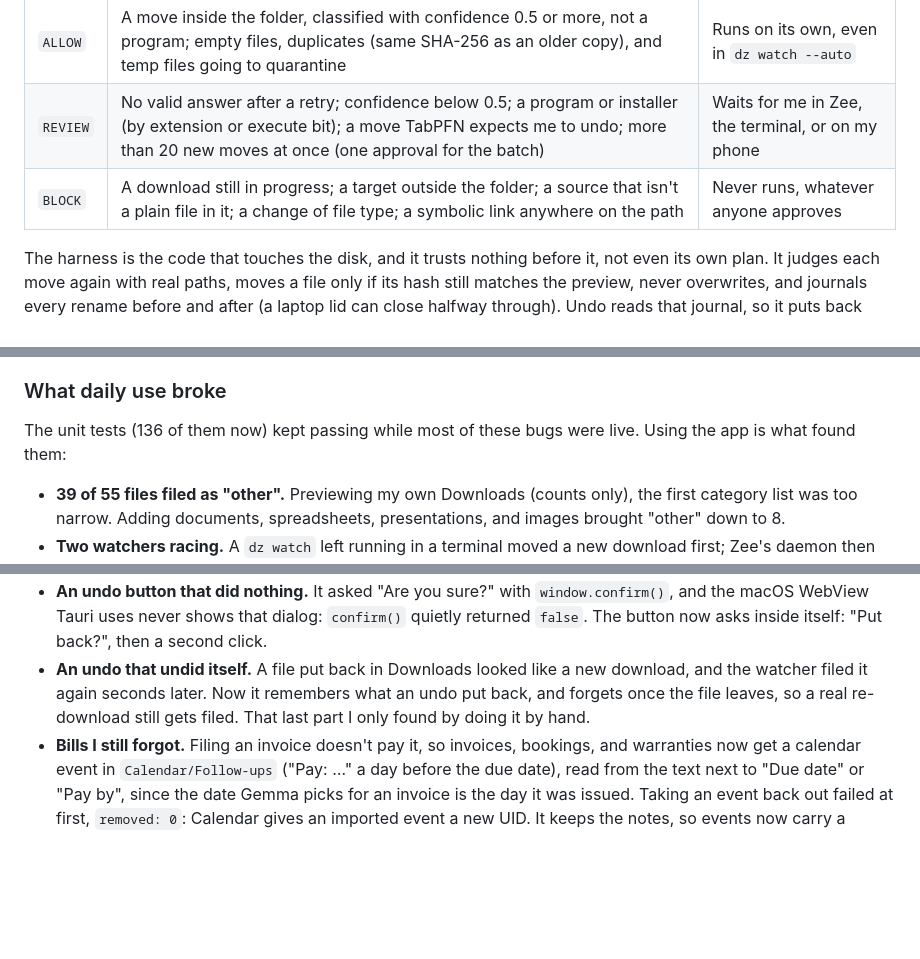
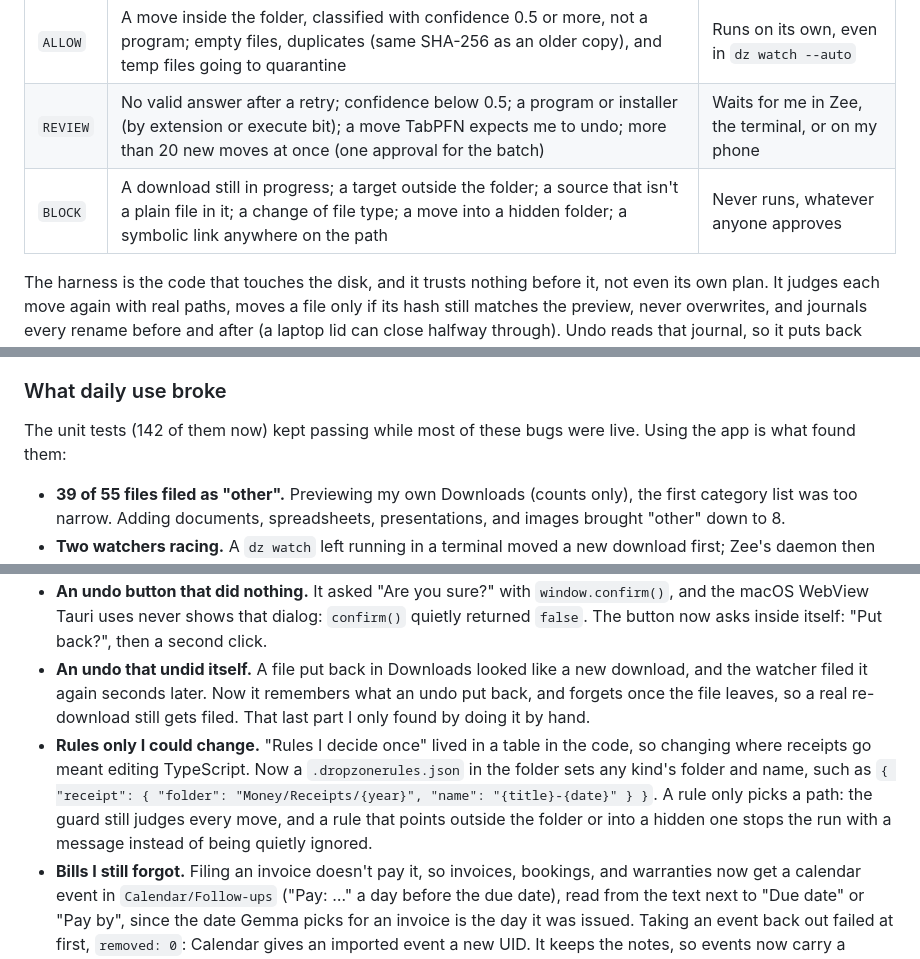
Before and after one commit to scs0209/dropzone-zero, a Markdown page: docs/dev-post.md, 3 parts joined by grey strips. GitHub-like rendering; blank space fills up the shorter version.

Commit message:
docs: mention the rules file in the post
Co-Authored-By: Claude Opus 5.5 <noreply@anthropic.com>

```diff
--- a/docs/dev-post.md
+++ b/docs/dev-post.md
@@ -77,7 +77,7 @@ An agent that renames and moves my files is a different risk from a chatbot. The
 |---|---|---|
 | `ALLOW` | A move inside the folder, classified with confidence 0.5 or more, not a program; empty files, duplicates (same SHA-256 as an older copy), and temp files going to quarantine | Runs on its own, even in `dz watch --auto` |
 | `REVIEW` | No valid answer after a retry; confidence below 0.5; a program or installer (by extension or execute bit); a move TabPFN expects me to undo; more than 20 new moves at once (one approval for the batch) | Waits for me in Zee, the terminal, or on my phone |
-| `BLOCK` | A download still in progress; a target outside the folder; a source that isn't a plain file in it; a change of file type; a symbolic link anywhere on the path | Never runs, whatever anyone approves |
+| `BLOCK` | A download still in progress; a target outside the folder; a source that isn't a plain file in it; a change of file type; a move into a hidden folder; a symbolic link anywhere on the path | Never runs, whatever anyone approves |
 
 The harness is the code that touches the disk, and it trusts nothing before it, not even its own plan. It judges each move again with real paths, moves a file only if its hash still matches the preview, never overwrites, and journals every rename before and after (a laptop lid can close halfway through). Undo reads that journal, so it puts back exactly what moved and refuses to touch a file I've edited since. None of this makes the model smarter. It makes its mistakes cheap: a wrong guess becomes a file in the wrong folder that one click puts back, never a lost file. A `.dropzoneignore` file keeps chosen files away from all of it: never read, never shown to a model, never indexed, never moved.
 
@@ -91,13 +91,14 @@ I built Zee with [Tauri](https://tauri.app) rather than Electron. Zee is a windo
 
 ### What daily use broke
 
-The unit tests (136 of them now) kept passing while most of these bugs were live. Using the app is what found them:
+The unit tests (142 of them now) kept passing while most of these bugs were live. Using the app is what found them:
 
 - **39 of 55 files filed as "other".** Previewing my own Downloads (counts only), the first category list was too narrow. Adding documents, spreadsheets, presentations, and images brought "other" down to 8.
 - **Two watchers racing.** A `dz watch` left running in a terminal moved a new download first; Zee's daemon then failed with "File is gone" and never showed the move. Now a lock allows one watcher per folder.
 - **A backlog blocking everything.** With more than 20 old files in Downloads, `--auto` hit the bulk limit on every pass and moved nothing, not even a fresh download. Now old files are left alone, not even sent to the model, and new ones go through.
 - **An undo button that did nothing.** It asked "Are you sure?" with `window.confirm()`, and the macOS WebView Tauri uses never shows that dialog: `confirm()` quietly returned `false`. The button now asks inside itself: "Put back?", then a second click.
 - **An undo that undid itself.** A file put back in Downloads looked like a new download, and the watcher filed it again seconds later. Now it remembers what an undo put back, and forgets once the file leaves, so a real re-download still gets filed. That last part I only found by doing it by hand.
+- **Rules only I could change.** "Rules I decide once" lived in a table in the code, so changing where receipts go meant editing TypeScript. Now a `.dropzonerules.json` in the folder sets any kind's folder and name, such as `{ "receipt": { "folder": "Money/Receipts/{year}", "name": "{title}-{date}" } }`. A rule only picks a path: the guard still judges every move, and a rule that points outside the folder or into a hidden one stops the run with a message instead of being quietly ignored.
 - **Bills I still forgot.** Filing an invoice doesn't pay it, so invoices, bookings, and warranties now get a calendar event in `Calendar/Follow-ups` ("Pay: …" a day before the due date), read from the text next to "Due date" or "Pay by", since the date Gemma picks for an invoice is the day it was issued. Taking an event back out failed at first, `removed: 0`: Calendar gives an imported event a new UID. It keeps the notes, so events now carry a "Dropzone Zero ID" line there.
 - **Files I couldn't find.** Zee got a search box: describe a file ("photo of a receipt from a market") and Gemma's image descriptions plus [EmbeddingGemma](https://ai.google.dev/gemma/docs/embeddinggemma) vectors find it. On my real folder it first answered everything with five results, and listed unrelated photos (0.31) for a photo I don't own. The demo's right answers had scored 0.39 and up, so a 0.35 floor fixed it.
 
```
